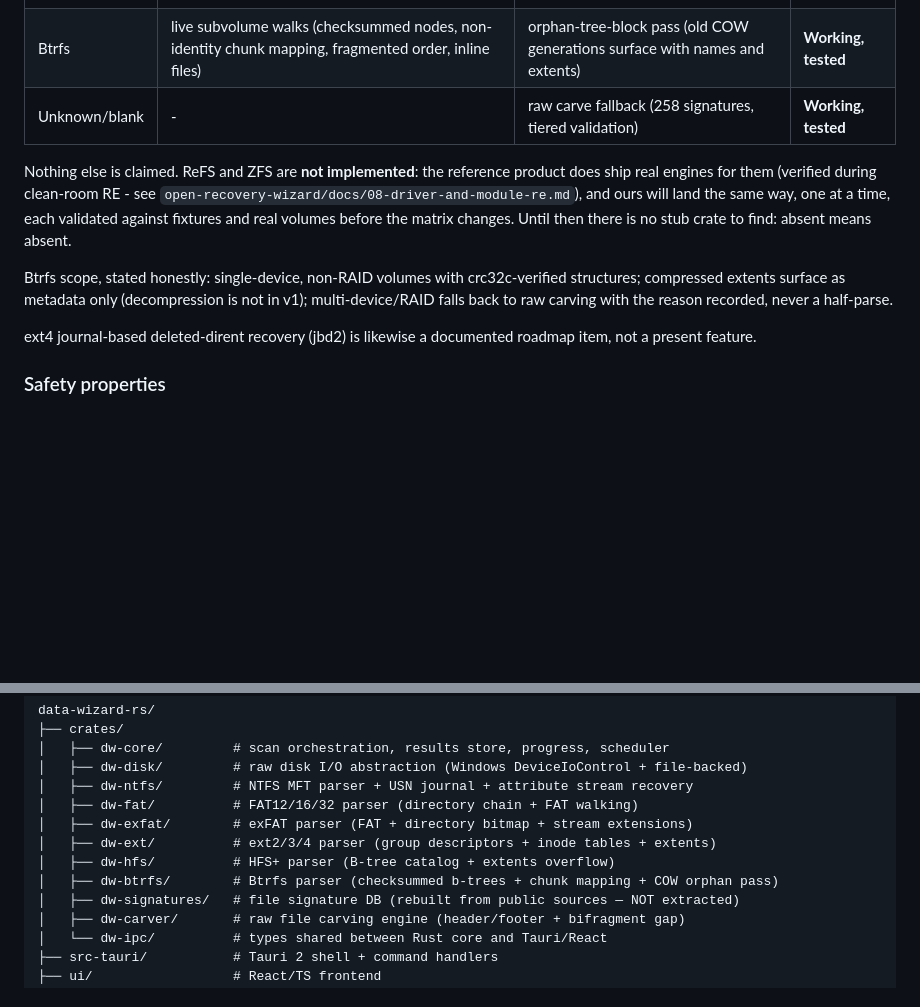
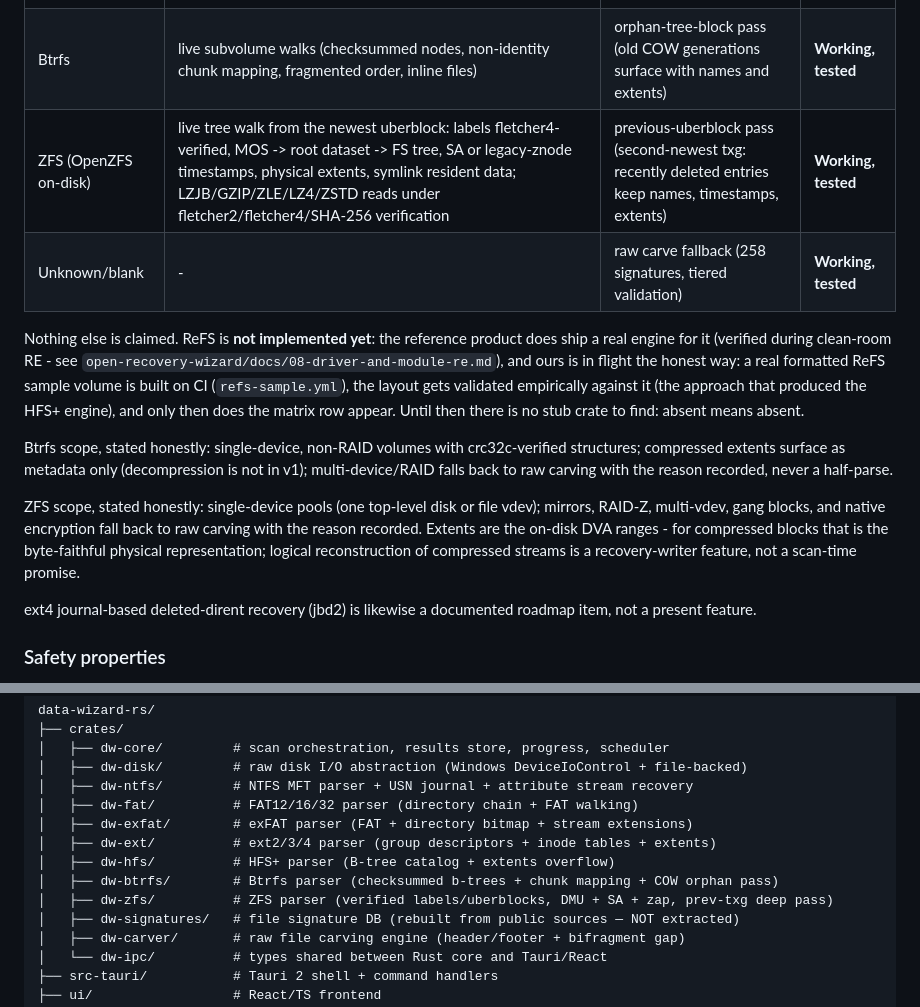
Before and after one commit to heictojpgpics/data-wizard-rs, a Markdown page: README.md, 2 parts joined by grey strips. GitHub-like rendering; blank space fills up the shorter version.

Commit message:
docs: session 7 record - crash fix, workflow split, ZFS engine, ReFS plan

```diff
--- a/README.md
+++ b/README.md
@@ -20,19 +20,30 @@ See [`worklog.md`](./worklog.md) for the running work log and [`docs/`](./docs/)
 | HFS+ | catalog B-tree walk, extents | free-block carve | **Working, tested** |
 | ext2/3/4 | live walk + shadow-dirent deleted names (extent trees and indirect maps, fragmented files in content order) | orphan-inode pass + free-block carve | **Working, tested** |
 | Btrfs | live subvolume walks (checksummed nodes, non-identity chunk mapping, fragmented order, inline files) | orphan-tree-block pass (old COW generations surface with names and extents) | **Working, tested** |
+| ZFS (OpenZFS on-disk) | live tree walk from the newest uberblock: labels fletcher4-verified, MOS -> root dataset -> FS tree, SA or legacy-znode timestamps, physical extents, symlink resident data; LZJB/GZIP/ZLE/LZ4/ZSTD reads under fletcher2/fletcher4/SHA-256 verification | previous-uberblock pass (second-newest txg: recently deleted entries keep names, timestamps, extents) | **Working, tested** |
 | Unknown/blank | - | raw carve fallback (258 signatures, tiered validation) | **Working, tested** |
 
-Nothing else is claimed. ReFS and ZFS are **not implemented**: the
-reference product does ship real engines for them (verified during
+Nothing else is claimed. ReFS is **not implemented yet**: the
+reference product does ship a real engine for it (verified during
 clean-room RE - see `open-recovery-wizard/docs/08-driver-and-module-re.md`),
-and ours will land the same way, one at a time, each validated against
-fixtures and real volumes before the matrix changes. Until then there
-is no stub crate to find: absent means absent.
+and ours is in flight the honest way: a real formatted ReFS sample
+volume is built on CI (`refs-sample.yml`), the layout gets validated
+empirically against it (the approach that produced the HFS+ engine),
+and only then does the matrix row appear. Until then there is no stub
+crate to find: absent means absent.
 
 Btrfs scope, stated honestly: single-device, non-RAID volumes with
 crc32c-verified structures; compressed extents surface as metadata
 only (decompression is not in v1); multi-device/RAID falls back to raw
 carving with the reason recorded, never a half-parse.
+
+ZFS scope, stated honestly: single-device pools (one top-level disk or
+file vdev); mirrors, RAID-Z, multi-vdev, gang blocks, and native
+encryption fall back to raw carving with the reason recorded. Extents
+are the on-disk DVA ranges - for compressed blocks that is the
+byte-faithful physical representation; logical reconstruction of
+compressed streams is a recovery-writer feature, not a scan-time
+promise.
 
 ext4 journal-based deleted-dirent recovery (jbd2) is likewise a
 documented roadmap item, not a present feature.
@@ -77,6 +88,7 @@ data-wizard-rs/
 │   ├── dw-ext/          # ext2/3/4 parser (group descriptors + inode tables + extents)
 │   ├── dw-hfs/          # HFS+ parser (B-tree catalog + extents overflow)
 │   ├── dw-btrfs/        # Btrfs parser (checksummed b-trees + chunk mapping + COW orphan pass)
+│   ├── dw-zfs/          # ZFS parser (verified labels/uberblocks, DMU + SA + zap, prev-txg deep pass)
 │   ├── dw-signatures/   # file signature DB (rebuilt from public sources — NOT extracted)
 │   ├── dw-carver/       # raw file carving engine (header/footer + bifragment gap)
 │   └── dw-ipc/          # types shared between Rust core and Tauri/React
```
Also changed, not shown: worklog.md (+46 -0 lines).
